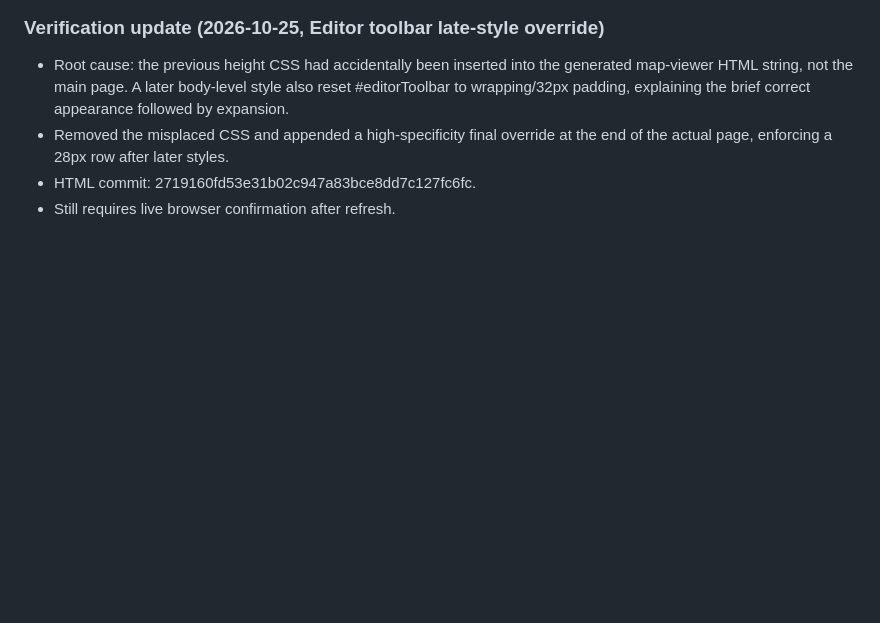
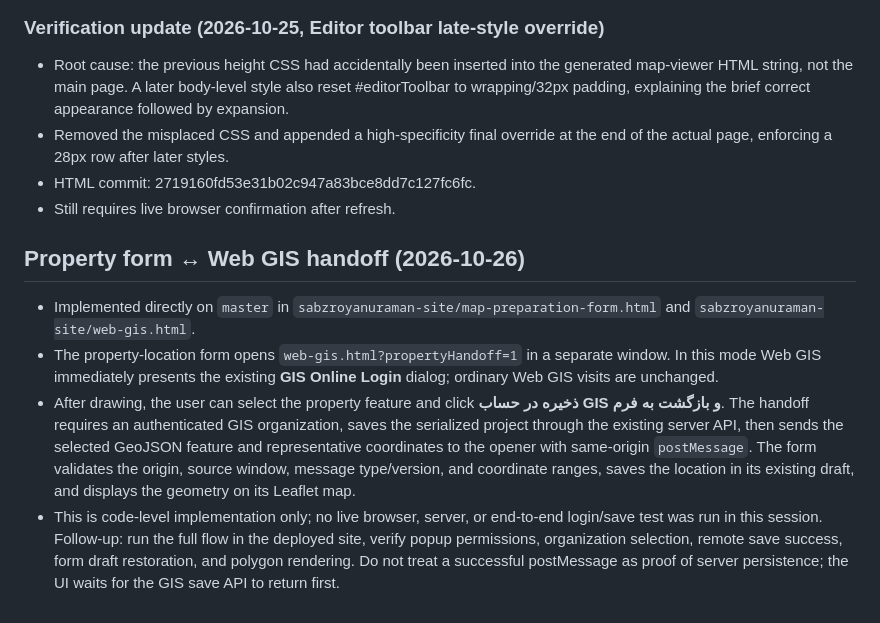
Before and after one commit to alivaesy/sabzroyanuraman-brokerage-platform, a Markdown page: WEBGIS_DEVELOPMENT_CONTEXT.md, the part around the change. GitHub-like rendering; blank space fills up the shorter version.

Commit message:
Document property form to Web GIS handoff

```diff
--- a/WEBGIS_DEVELOPMENT_CONTEXT.md
+++ b/WEBGIS_DEVELOPMENT_CONTEXT.md
@@ -137,3 +137,10 @@ At the end of each meaningful batch, update this file with the verified date, co
 - Removed the misplaced CSS and appended a high-specificity final override at the end of the actual page, enforcing a 28px row after later styles.
 - HTML commit: 2719160fd53e31b02c947a83bce8dd7c127fc6fc.
 - Still requires live browser confirmation after refresh.
+
+
+## Property form ↔ Web GIS handoff (2026-10-26)
+- Implemented directly on `master` in `sabzroyanuraman-site/map-preparation-form.html` and `sabzroyanuraman-site/web-gis.html`.
+- The property-location form opens `web-gis.html?propertyHandoff=1` in a separate window. In this mode Web GIS immediately presents the existing **GIS Online Login** dialog; ordinary Web GIS visits are unchanged.
+- After drawing, the user can select the property feature and click **ذخیره در حساب GIS و بازگشت به فرم**. The handoff requires an authenticated GIS organization, saves the serialized project through the existing server API, then sends the selected GeoJSON feature and representative coordinates to the opener with same-origin `postMessage`. The form validates the origin, source window, message type/version, and coordinate ranges, saves the location in its existing draft, and displays the geometry on its Leaflet map.
+- This is code-level implementation only; no live browser, server, or end-to-end login/save test was run in this session. Follow-up: run the full flow in the deployed site, verify popup permissions, organization selection, remote save success, form draft restoration, and polygon rendering. Do not treat a successful postMessage as proof of server persistence; the UI waits for the GIS save API to return first.
```
